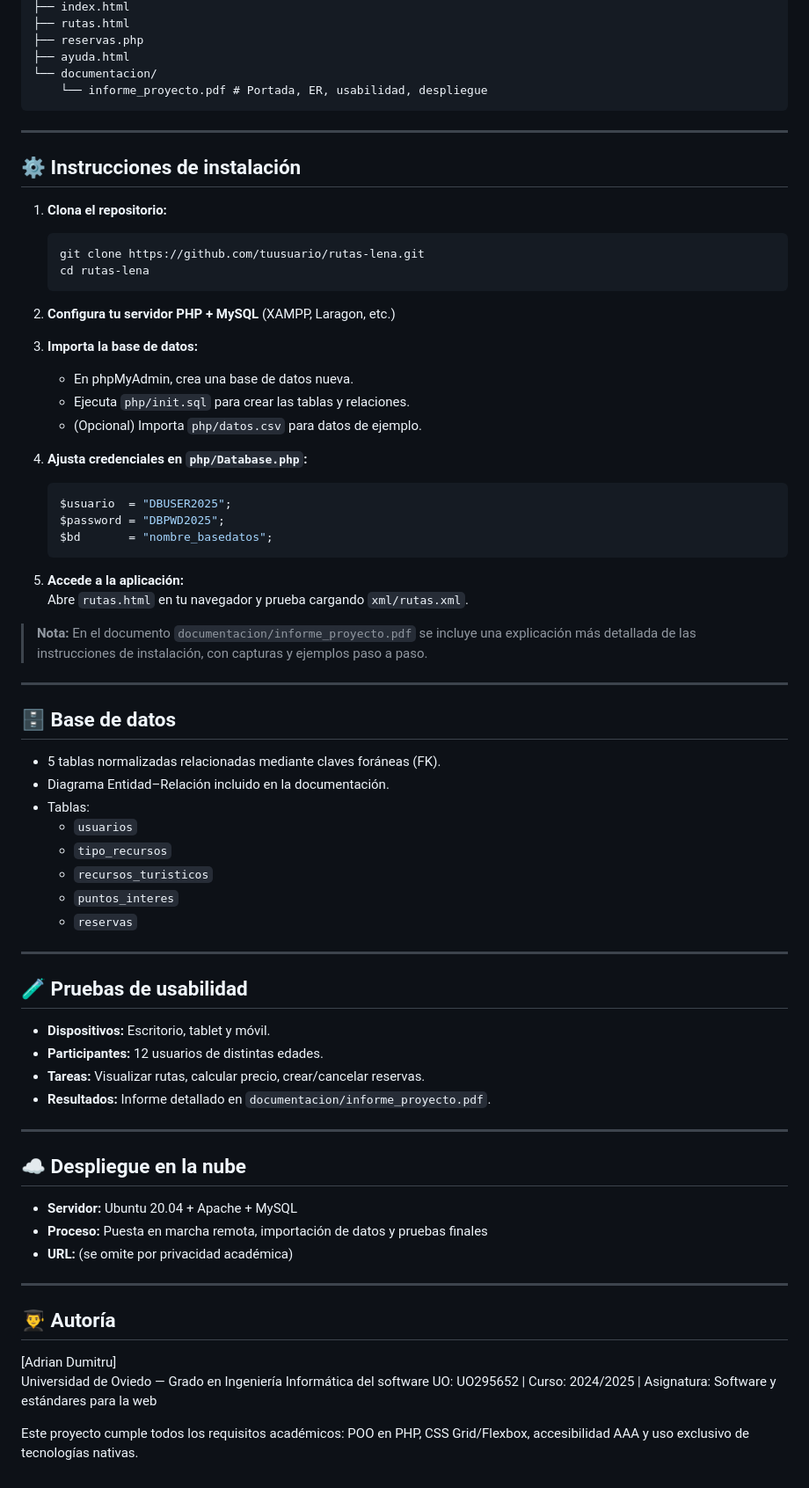
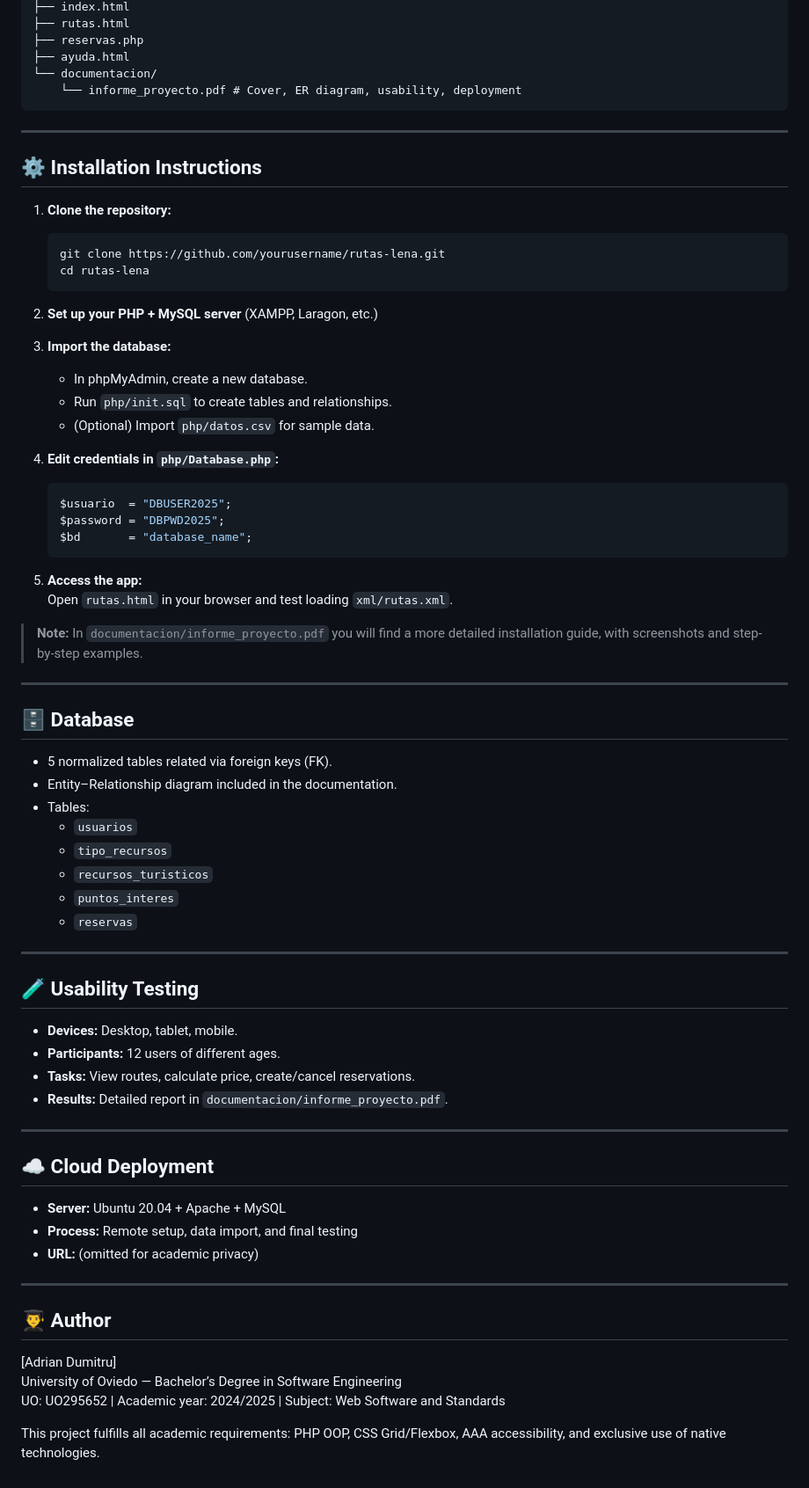
Before and after one commit to Adrid64/Lena, a Markdown page: README.md, the part around one of its changes. Shown at 88% size. Rendered like a GitHub page.

````diff
--- a/README.md
+++ b/README.md
@@ -80,45 +80,45 @@ rutas-lena/
 ├── reservas.php
 ├── ayuda.html
 └── documentacion/
-    └── informe_proyecto.pdf # Portada, ER, usabilidad, despliegue
+    └── informe_proyecto.pdf # Cover, ER diagram, usability, deployment
 ```
 
 ---
 
-## ⚙️ Instrucciones de instalación
+## ⚙️ Installation Instructions
 
-1. **Clona el repositorio:**
+1. **Clone the repository:**
    ```bash
-   git clone https://github.com/tuusuario/rutas-lena.git
+   git clone https://github.com/yourusername/rutas-lena.git
    cd rutas-lena
    ```
 
-2. **Configura tu servidor PHP + MySQL** (XAMPP, Laragon, etc.)
+2. **Set up your PHP + MySQL server** (XAMPP, Laragon, etc.)
 
-3. **Importa la base de datos:**
-   - En phpMyAdmin, crea una base de datos nueva.
-   - Ejecuta `php/init.sql` para crear las tablas y relaciones.
-   - (Opcional) Importa `php/datos.csv` para datos de ejemplo.
+3. **Import the database:**
+   - In phpMyAdmin, create a new database.
+   - Run `php/init.sql` to create tables and relationships.
+   - (Optional) Import `php/datos.csv` for sample data.
 
-4. **Ajusta credenciales en `php/Database.php`:**
+4. **Edit credentials in `php/Database.php`:**
    ```php
    $usuario  = "DBUSER2025";
    $password = "DBPWD2025";
-   $bd       = "nombre_basedatos";
+   $bd       = "database_name";
    ```
 
-5. **Accede a la aplicación:**
-   Abre `rutas.html` en tu navegador y prueba cargando `xml/rutas.xml`.
+5. **Access the app:**
+   Open `rutas.html` in your browser and test loading `xml/rutas.xml`.
 
-> **Nota:** En el documento `documentacion/informe_proyecto.pdf` se incluye una explicación más detallada de las instrucciones de instalación, con capturas y ejemplos paso a paso.
+> **Note:** In `documentacion/informe_proyecto.pdf` you will find a more detailed installation guide, with screenshots and step-by-step examples.
 
 ---
 
-## 🗄️ Base de datos
+## 🗄️ Database
 
-- 5 tablas normalizadas relacionadas mediante claves foráneas (FK).
-- Diagrama Entidad–Relación incluido en la documentación.
-- Tablas:
+- 5 normalized tables related via foreign keys (FK).
+- Entity–Relationship diagram included in the documentation.
+- Tables:
   - `usuarios`
   - `tipo_recursos`
   - `recursos_turisticos`
@@ -127,27 +127,27 @@ rutas-lena/
 
 ---
 
-## 🧪 Pruebas de usabilidad
+## 🧪 Usability Testing
 
-- **Dispositivos:** Escritorio, tablet y móvil.
-- **Participantes:** 12 usuarios de distintas edades.
-- **Tareas:** Visualizar rutas, calcular precio, crear/cancelar reservas.
-- **Resultados:** Informe detallado en `documentacion/informe_proyecto.pdf`.
+- **Devices:** Desktop, tablet, mobile.
+- **Participants:** 12 users of different ages.
+- **Tasks:** View routes, calculate price, create/cancel reservations.
+- **Results:** Detailed report in `documentacion/informe_proyecto.pdf`.
 
 ---
 
-## ☁️ Despliegue en la nube
+## ☁️ Cloud Deployment
 
-- **Servidor:** Ubuntu 20.04 + Apache + MySQL
-- **Proceso:** Puesta en marcha remota, importación de datos y pruebas finales
-- **URL:** (se omite por privacidad académica)
+- **Server:** Ubuntu 20.04 + Apache + MySQL
+- **Process:** Remote setup, data import, and final testing
+- **URL:** (omitted for academic privacy)
 
 ---
 
-## 👨‍🎓 Autoría
+## 👨‍🎓 Author
 
 [Adrian Dumitru]
-Universidad de Oviedo — Grado en Ingeniería Informática del software
-UO: UO295652 | Curso: 2024/2025 | Asignatura: Software y estándares para la web
+University of Oviedo — Bachelor’s Degree in Software Engineering
+UO: UO295652 | Academic year: 2024/2025 | Subject: Web Software and Standards
 
-Este proyecto cumple todos los requisitos académicos: POO en PHP, CSS Grid/Flexbox, accesibilidad AAA y uso exclusivo de tecnologías nativas.
+This project fulfills all academic requirements: PHP OOP, CSS Grid/Flexbox, AAA accessibility, and exclusive use of native technologies.
````
Also changed, not shown: other parts of README.md (+47 -47 lines).
